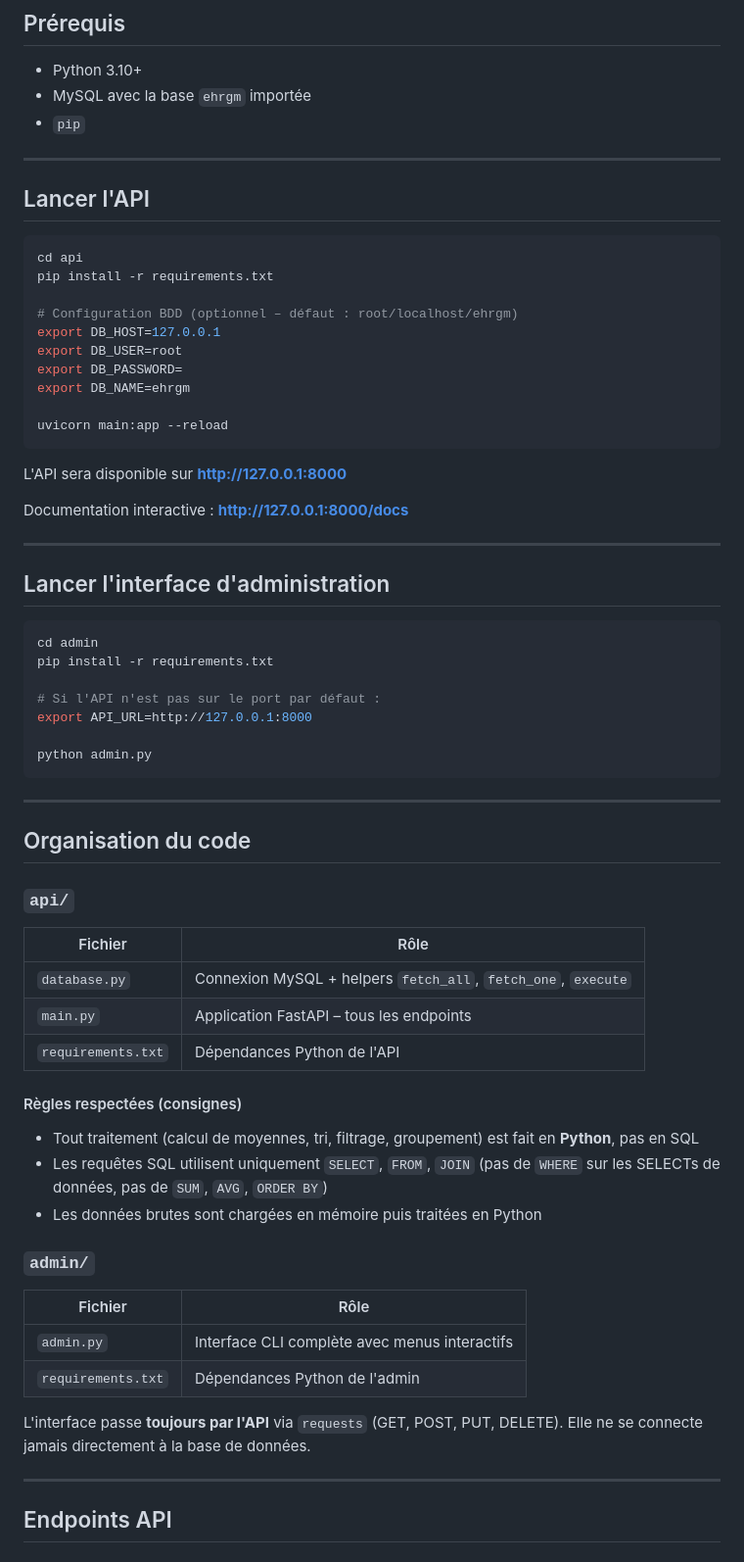
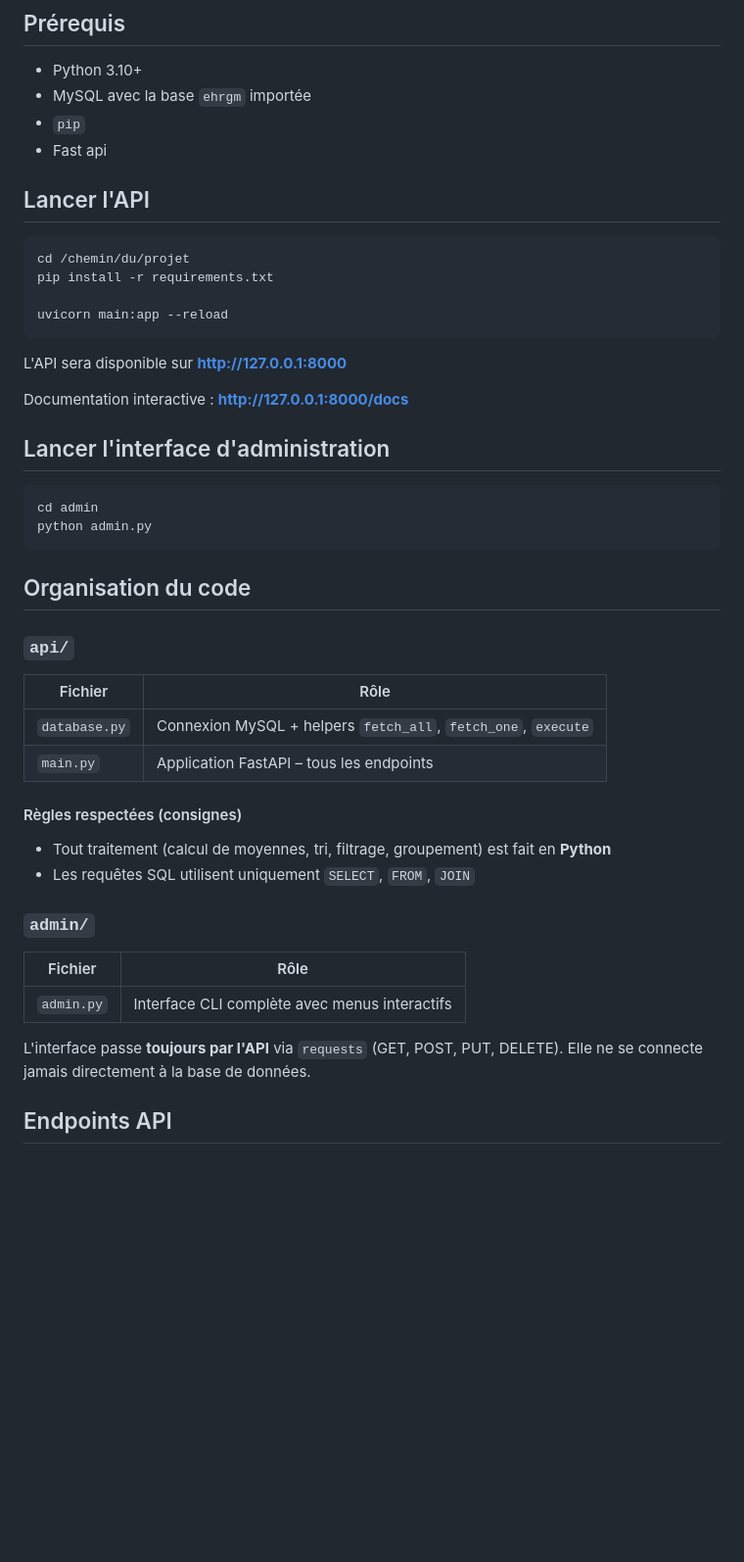
Before and after one commit to SansAsh/EHRGM, a Markdown page: README.md, the part around one of its changes. Shown at 98% size. Rendered like a GitHub page; blank space fills up the shorter version.

Commit message:
Revise README with FastAPI and path updates
Updated the README to include FastAPI in the requirements, modified paths, and clarified sections.

````diff
--- a/README.md
+++ b/README.md
@@ -6,20 +6,13 @@ Projet API - L2 - 2025-2026 - ESIEE-IT
 - Python 3.10+
 - MySQL avec la base `ehrgm` importée
 - `pip`
-
----
+- Fast api
 
 ## Lancer l'API
 
 ```bash
-cd api
+cd /chemin/du/projet
 pip install -r requirements.txt
-
-# Configuration BDD (optionnel – défaut : root/localhost/ehrgm)
-export DB_HOST=127.0.0.1
-export DB_USER=root
-export DB_PASSWORD=
-export DB_NAME=ehrgm
 
 uvicorn main:app --reload
 ```
@@ -28,22 +21,12 @@ L'API sera disponible sur **http://127.0.0.1:8000**
 
 Documentation interactive : **http://127.0.0.1:8000/docs**
 
----
-
 ## Lancer l'interface d'administration
 
 ```bash
 cd admin
-pip install -r requirements.txt
-
-# Si l'API n'est pas sur le port par défaut :
-export API_URL=http://127.0.0.1:8000
-
 python admin.py
 ```
-
----
-
 ## Organisation du code
 
 ### `api/`
@@ -52,23 +35,18 @@ python admin.py
 |---|---|
 | `database.py` | Connexion MySQL + helpers `fetch_all`, `fetch_one`, `execute` |
 | `main.py` | Application FastAPI – tous les endpoints |
-| `requirements.txt` | Dépendances Python de l'API |
 
 #### Règles respectées (consignes)
-- Tout traitement (calcul de moyennes, tri, filtrage, groupement) est fait en **Python**, pas en SQL
-- Les requêtes SQL utilisent uniquement `SELECT`, `FROM`, `JOIN` (pas de `WHERE` sur les SELECTs de données, pas de `SUM`, `AVG`, `ORDER BY`)
-- Les données brutes sont chargées en mémoire puis traitées en Python
+- Tout traitement (calcul de moyennes, tri, filtrage, groupement) est fait en **Python**
+- Les requêtes SQL utilisent uniquement `SELECT`, `FROM`, `JOIN`
 
 ### `admin/`
 
 | Fichier | Rôle |
 |---|---|
 | `admin.py` | Interface CLI complète avec menus interactifs |
-| `requirements.txt` | Dépendances Python de l'admin |
 
 L'interface passe **toujours par l'API** via `requests` (GET, POST, PUT, DELETE). Elle ne se connecte jamais directement à la base de données.
-
----
 
 ## Endpoints API
 
````
Also changed, not shown: other parts of README.md (+2 -4 lines).
